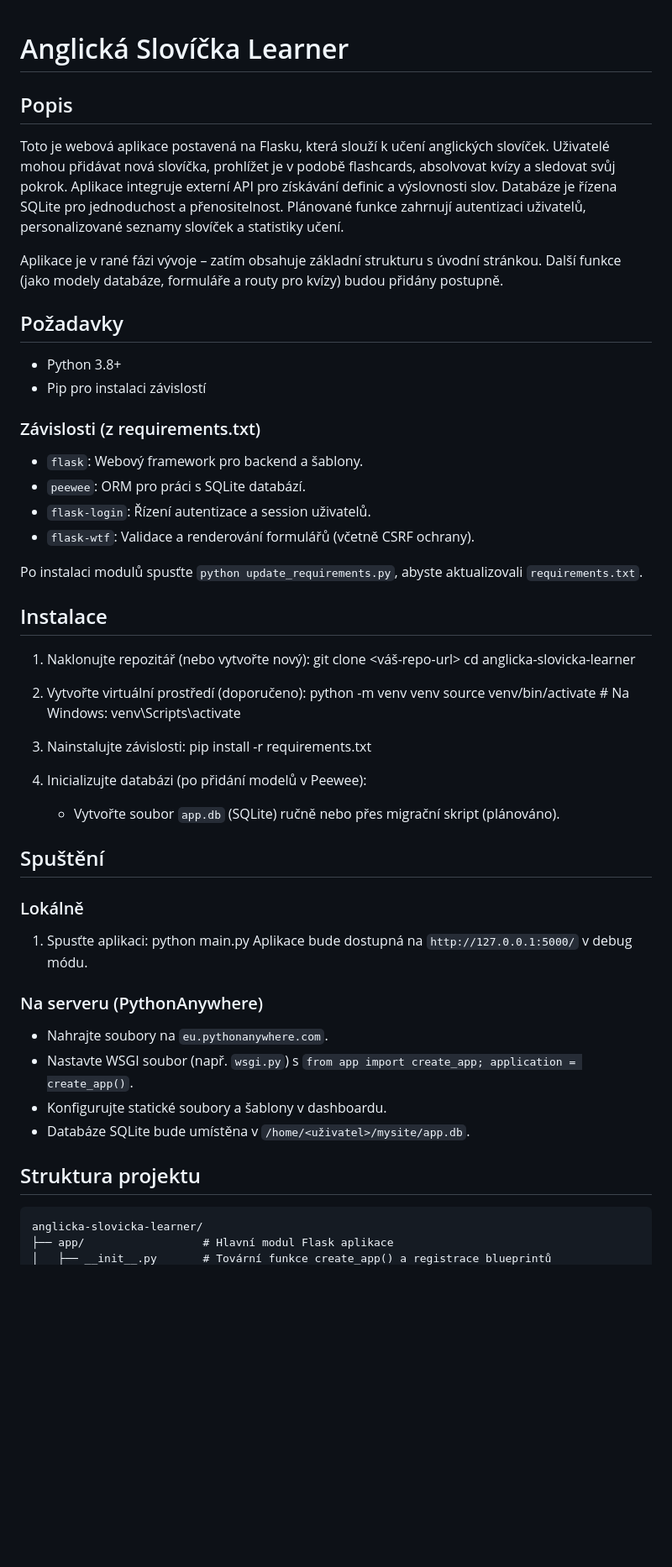
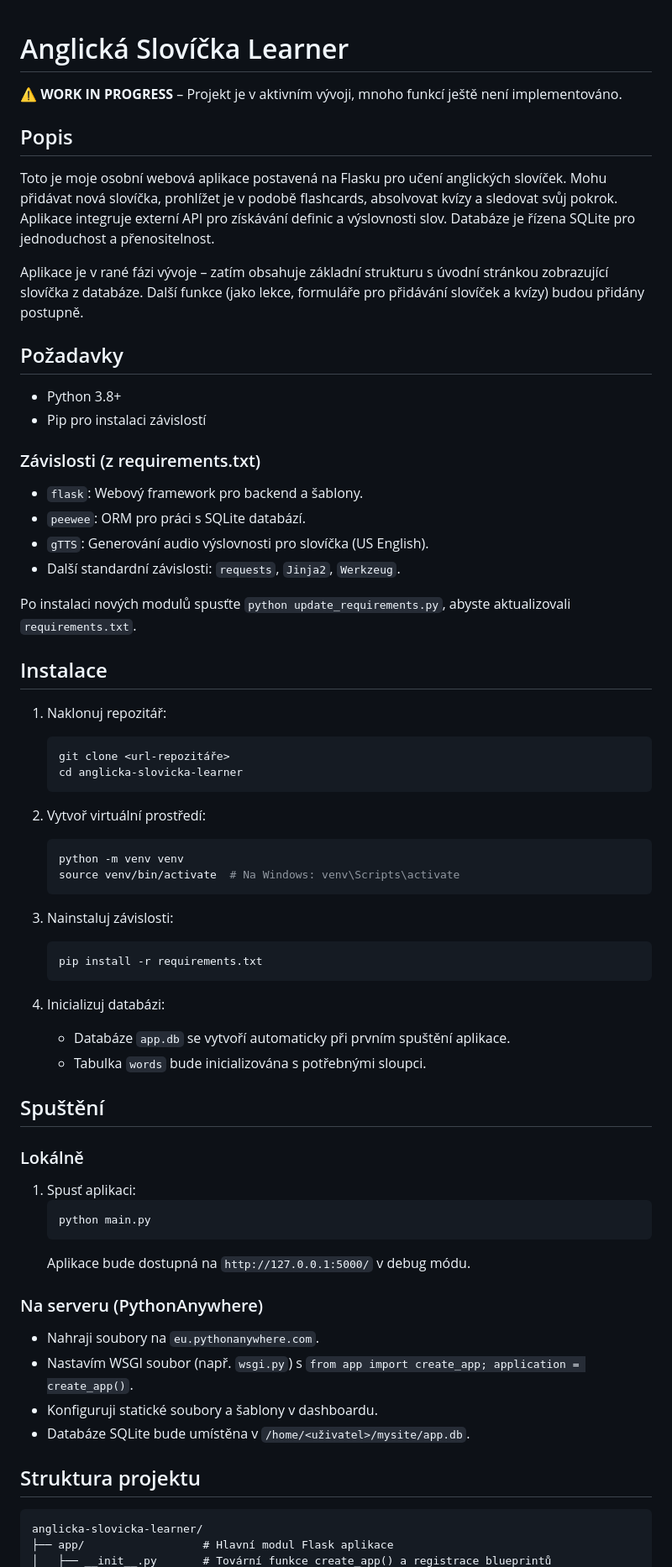
Before and after one commit to gizellos/anglicka-slovicka-learner, a Markdown page: README.md, the part around one of its changes. Shown at 84% size. Drawn GitHub-style; blank space fills up the shorter version.

````diff
--- a/README.md
+++ b/README.md
@@ -1,9 +1,11 @@
 # Anglická Slovíčka Learner
 
+⚠️ **WORK IN PROGRESS** – Projekt je v aktivním vývoji, mnoho funkcí ještě není implementováno.
+
 ## Popis
-Toto je webová aplikace postavená na Flasku, která slouží k učení anglických slovíček. Uživatelé mohou přidávat nová slovíčka, prohlížet je v podobě flashcards, absolvovat kvízy a sledovat svůj pokrok. Aplikace integruje externí API pro získávání definic a výslovnosti slov. Databáze je řízena SQLite pro jednoduchost a přenositelnost. Plánované funkce zahrnují autentizaci uživatelů, personalizované seznamy slovíček a statistiky učení.
+Toto je moje osobní webová aplikace postavená na Flasku pro učení anglických slovíček. Mohu přidávat nová slovíčka, prohlížet je v podobě flashcards, absolvovat kvízy a sledovat svůj pokrok. Aplikace integruje externí API pro získávání definic a výslovnosti slov. Databáze je řízena SQLite pro jednoduchost a přenositelnost.
 
-Aplikace je v rané fázi vývoje – zatím obsahuje základní strukturu s úvodní stránkou. Další funkce (jako modely databáze, formuláře a routy pro kvízy) budou přidány postupně.
+Aplikace je v rané fázi vývoje – zatím obsahuje základní strukturu s úvodní stránkou zobrazující slovíčka z databáze. Další funkce (jako lekce, formuláře pro přidávání slovíček a kvízy) budou přidány postupně.
 
 ## Požadavky
 - Python 3.8+
@@ -12,40 +14,49 @@ Aplikace je v rané fázi vývoje – zatím obsahuje základní strukturu s úv
 ### Závislosti (z requirements.txt)
 - `flask`: Webový framework pro backend a šablony.
 - `peewee`: ORM pro práci s SQLite databází.
-- `flask-login`: Řízení autentizace a session uživatelů.
-- `flask-wtf`: Validace a renderování formulářů (včetně CSRF ochrany).
+- `gTTS`: Generování audio výslovnosti pro slovíčka (US English).
+- Další standardní závislosti: `requests`, `Jinja2`, `Werkzeug`.
 
-Po instalaci modulů spusťte `python update_requirements.py`, abyste aktualizovali `requirements.txt`.
+Po instalaci nových modulů spusťte `python update_requirements.py`, abyste aktualizovali `requirements.txt`.
 
 ## Instalace
-1. Naklonujte repozitář (nebo vytvořte nový):
-   git clone <váš-repo-url>
+1. Naklonuj repozitář:
+   ```bash
+   git clone <url-repozitáře>
    cd anglicka-slovicka-learner
+   ```
 
-2. Vytvořte virtuální prostředí (doporučeno):
+2. Vytvoř virtuální prostředí:
+   ```bash
    python -m venv venv
    source venv/bin/activate  # Na Windows: venv\Scripts\activate
+   ```
 
-3. Nainstalujte závislosti:
+3. Nainstaluj závislosti:
+   ```bash
    pip install -r requirements.txt
+   ```
 
-4. Inicializujte databázi (po přidání modelů v Peewee):
-   - Vytvořte soubor `app.db` (SQLite) ručně nebo přes migrační skript (plánováno).
+4. Inicializuj databázi:
+   - Databáze `app.db` se vytvoří automaticky při prvním spuštění aplikace.
+   - Tabulka `words` bude inicializována s potřebnými sloupci.
 
 ## Spuštění
 ### Lokálně
-1. Spusťte aplikaci:
+1. Spusť aplikaci:
+   ```bash
    python main.py
+   ```
    Aplikace bude dostupná na `http://127.0.0.1:5000/` v debug módu.
 
 ### Na serveru (PythonAnywhere)
-- Nahrajte soubory na `eu.pythonanywhere.com`.
-- Nastavte WSGI soubor (např. `wsgi.py`) s `from app import create_app; application = create_app()`.
-- Konfigurujte statické soubory a šablony v dashboardu.
+- Nahraji soubory na `eu.pythonanywhere.com`.
+- Nastavím WSGI soubor (např. `wsgi.py`) s `from app import create_app; application = create_app()`.
+- Konfiguruji statické soubory a šablony v dashboardu.
 - Databáze SQLite bude umístěna v `/home/<uživatel>/mysite/app.db`.
 
 ## Struktura projektu
-```tree
+```
 anglicka-slovicka-learner/
 ├── app/                  # Hlavní modul Flask aplikace
 │   ├── __init__.py       # Tovární funkce create_app() a registrace blueprintů
````
Also changed, not shown: other parts of README.md (+55 -33 lines).
